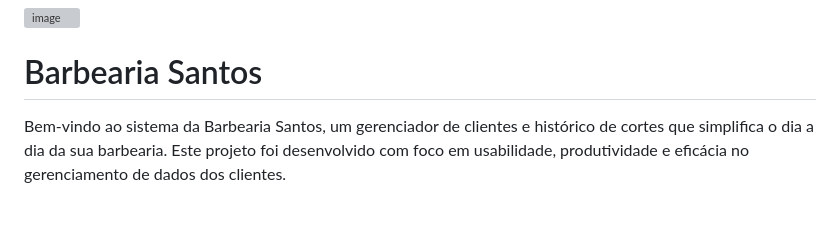
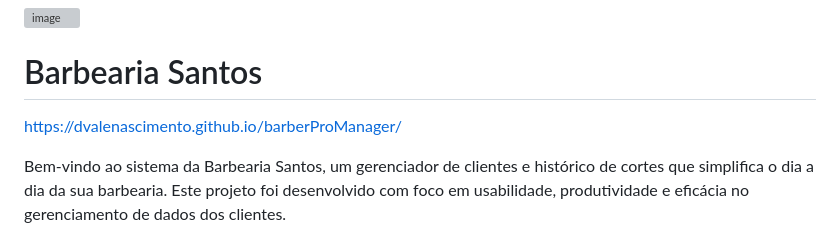
Before and after one commit to DVALENASCIMENTO/barberProManager, a Markdown page: README.md, the part around the change. GitHub-like rendering; blank space fills up the shorter version; grey boxes are pictures that could not be loaded.

Commit message:
Atualizar o README.md

```diff
--- a/README.md
+++ b/README.md
@@ -1,6 +1,8 @@
 ![image](https://github.com/user-attachments/assets/db985886-bf42-40cd-96e3-56f09acb283d)
 
 # Barbearia Santos
+
+https://dvalenascimento.github.io/barberProManager/
 
 Bem-vindo ao sistema da Barbearia Santos, um gerenciador de clientes e histórico de cortes que simplifica o dia a dia da sua barbearia. Este projeto foi desenvolvido com foco em usabilidade, produtividade e eficácia no gerenciamento de dados dos clientes.
 
```
